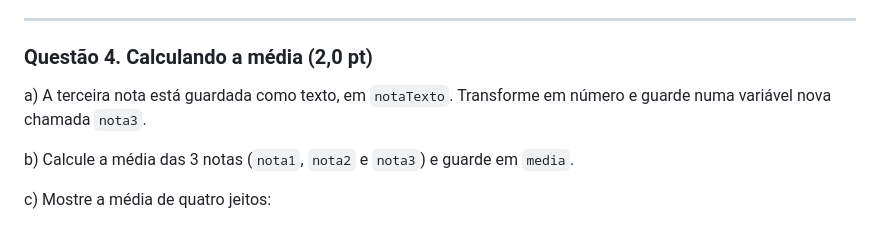
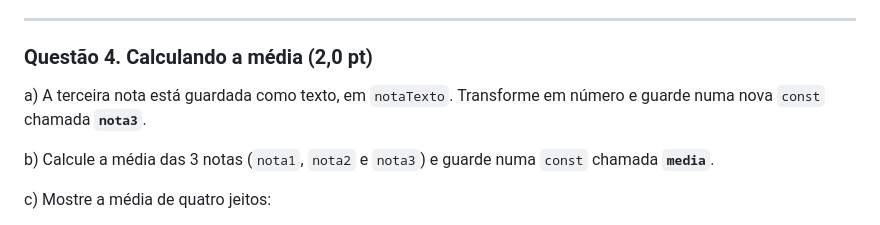
Before and after one commit to jhollyfer/CURSO-TS-CETAM, a Markdown page: prova-1.md, the part around one of its changes. GitHub-like rendering.

```diff
--- a/prova-1.md
+++ b/prova-1.md
@@ -74,9 +74,9 @@ h) Troque `"maria"` por `"ana"` e mostre o resultado. No mesmo `console.log`, mo
 
 ### Questão 4. Calculando a média (2,0 pt)
 
-a) A terceira nota está guardada como texto, em `notaTexto`. Transforme em número e guarde numa variável nova chamada `nota3`.
+a) A terceira nota está guardada como texto, em `notaTexto`. Transforme em número e guarde numa nova `const` chamada **`nota3`**.
 
-b) Calcule a média das 3 notas (`nota1`, `nota2` e `nota3`) e guarde em `media`.
+b) Calcule a média das 3 notas (`nota1`, `nota2` e `nota3`) e guarde numa `const` chamada **`media`**.
 
 c) Mostre a média de quatro jeitos:
    - com exatamente 2 casas depois da vírgula
```
Also changed, not shown: other parts of prova-1.md (+11 -11 lines).
